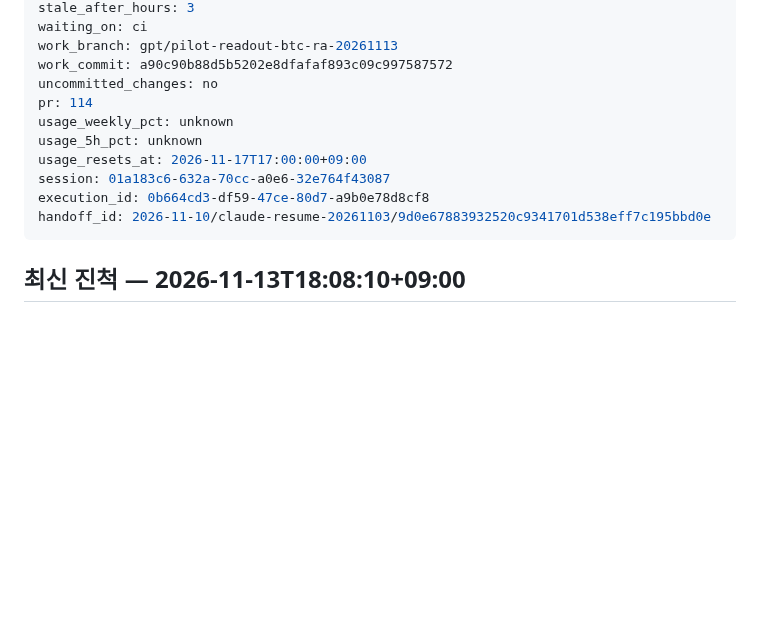
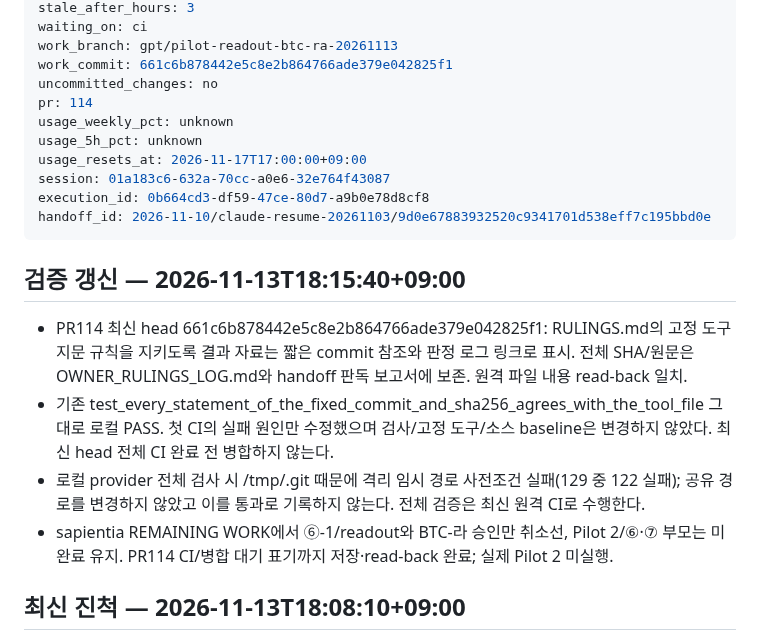
Before and after one commit to xkg4real/quantgen, a Markdown page: CURRENT.md, the part around one of its changes. GitHub-like rendering; blank space fills up the shorter version.

Commit message:
handoff: checkpoint BTC ruling format fix and verified Notion sync

```diff
--- a/CURRENT.md
+++ b/CURRENT.md
@@ -10,7 +10,7 @@ updated_at: 2026-11-13T18:08:10+09:00
 stale_after_hours: 3
 waiting_on: ci
 work_branch: gpt/pilot-readout-btc-ra-20261113
-work_commit: a90c90b88d5b5202e8dfafaf893c09c997587572
+work_commit: 661c6b878442e5c8e2b864766ade379e042825f1
 uncommitted_changes: no
 pr: 114
 usage_weekly_pct: unknown
@@ -20,6 +20,13 @@ session: 01a183c6-632a-70cc-a0e6-32e764f43087
 execution_id: 0b664cd3-df59-47ce-80d7-a9b0e78d8cf8
 handoff_id: 2026-11-10/claude-resume-20261103/9d0e67883932520c9341701d538eff7c195bbd0e
 ---
+
+## 검증 갱신 — 2026-11-13T18:15:40+09:00
+
+- PR114 최신 head 661c6b878442e5c8e2b864766ade379e042825f1: RULINGS.md의 고정 도구 지문 규칙을 지키도록 결과 자료는 짧은 commit 참조와 판정 로그 링크로 표시. 전체 SHA/원문은 OWNER_RULINGS_LOG.md와 handoff 판독 보고서에 보존. 원격 파일 내용 read-back 일치.
+- 기존 test_every_statement_of_the_fixed_commit_and_sha256_agrees_with_the_tool_file 그대로 로컬 PASS. 첫 CI의 실패 원인만 수정했으며 검사/고정 도구/소스 baseline은 변경하지 않았다. 최신 head 전체 CI 완료 전 병합하지 않는다.
+- 로컬 provider 전체 검사 시 /tmp/.git 때문에 격리 임시 경로 사전조건 실패(129 중 122 실패); 공유 경로를 변경하지 않았고 이를 통과로 기록하지 않는다. 전체 검증은 최신 원격 CI로 수행한다.
+- sapientia REMAINING WORK에서 ⑥-1/readout와 BTC-라 승인만 취소선, Pilot 2/⑥·⑦ 부모는 미완료 유지. PR114 CI/병합 대기 표기까지 저장·read-back 완료; 실제 Pilot 2 미실행.
 
 ## 최신 진척 — 2026-11-13T18:08:10+09:00
 
```
Also changed, not shown: other parts of CURRENT.md (+1 -1 lines).
